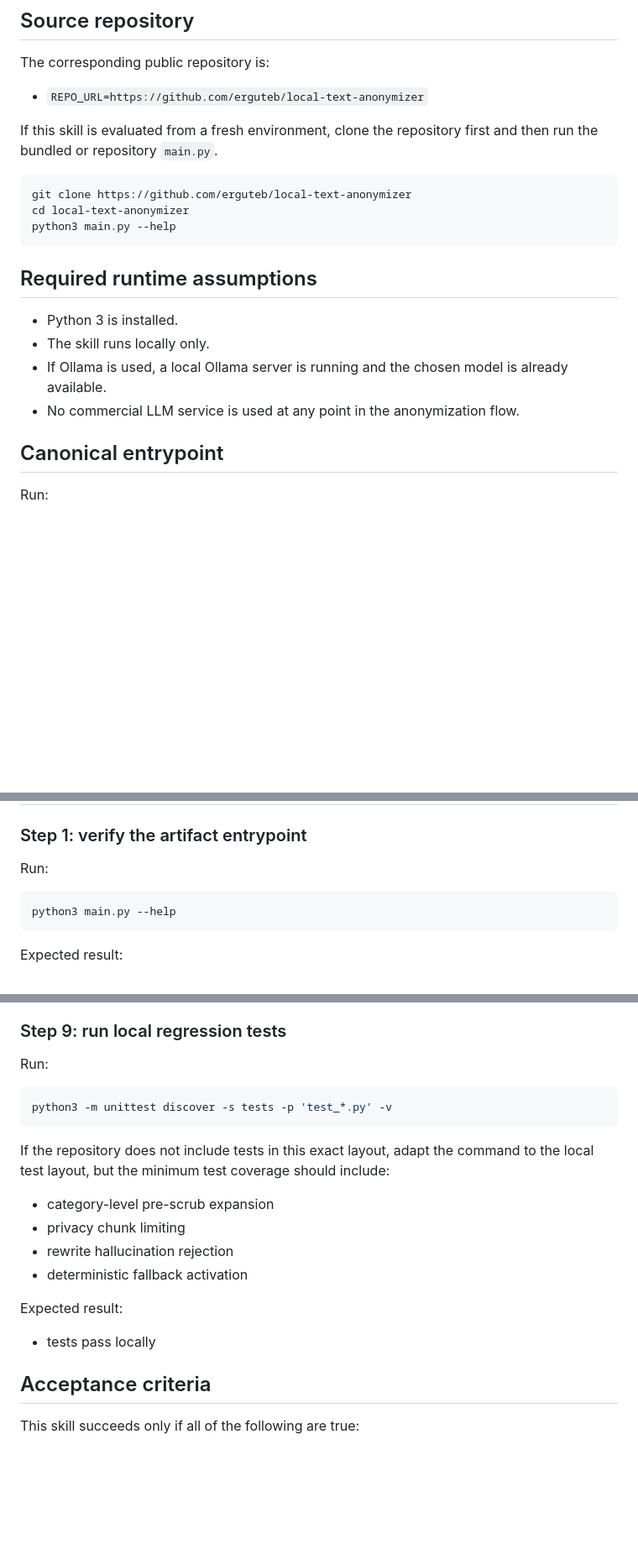
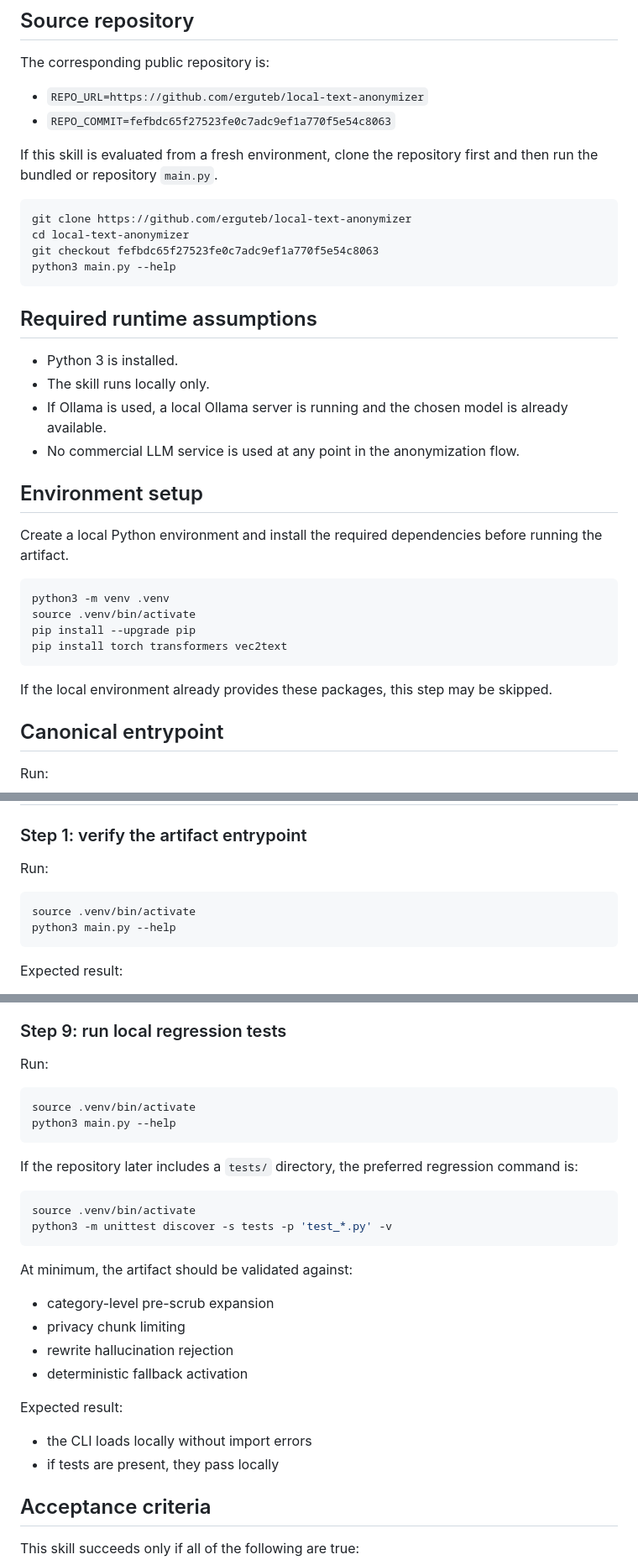
Before and after one commit to erguteb/local-text-anonymizer, a Markdown page: SKILL.md, 3 parts joined by grey strips. Shown at 84% size. GitHub-like rendering; blank space fills up the shorter version.

````diff
--- a/SKILL.md
+++ b/SKILL.md
@@ -25,12 +25,14 @@ This skill is designed for repositories that already contain a local anonymizer
 The corresponding public repository is:
 
 - `REPO_URL=https://github.com/erguteb/local-text-anonymizer`
+- `REPO_COMMIT=fefbdc65f27523fe0c7adc9ef1a770f5e54c8063`
 
 If this skill is evaluated from a fresh environment, clone the repository first and then run the bundled or repository `main.py`.
 
 ```bash
 git clone https://github.com/erguteb/local-text-anonymizer
 cd local-text-anonymizer
+git checkout fefbdc65f27523fe0c7adc9ef1a770f5e54c8063
 python3 main.py --help
 ```
 
@@ -40,6 +42,19 @@ python3 main.py --help
 - The skill runs locally only.
 - If Ollama is used, a local Ollama server is running and the chosen model is already available.
 - No commercial LLM service is used at any point in the anonymization flow.
+
+## Environment setup
+
+Create a local Python environment and install the required dependencies before running the artifact.
+
+```bash
+python3 -m venv .venv
+source .venv/bin/activate
+pip install --upgrade pip
+pip install torch transformers vec2text
+```
+
+If the local environment already provides these packages, this step may be skipped.
 
 ## Canonical entrypoint
 
@@ -69,6 +84,7 @@ The final pipeline must satisfy all of the following:
 Run:
 
 ```bash
+source .venv/bin/activate
 python3 main.py --help
 ```
 
@@ -210,10 +227,18 @@ Expected result:
 Run:
 
 ```bash
+source .venv/bin/activate
+python3 main.py --help
+```
+
+If the repository later includes a `tests/` directory, the preferred regression command is:
+
+```bash
+source .venv/bin/activate
 python3 -m unittest discover -s tests -p 'test_*.py' -v
 ```
 
-If the repository does not include tests in this exact layout, adapt the command to the local test layout, but the minimum test coverage should include:
+At minimum, the artifact should be validated against:
 
 - category-level pre-scrub expansion
 - privacy chunk limiting
@@ -222,7 +247,8 @@ If the repository does not include tests in this exact layout, adapt the command
 
 Expected result:
 
-- tests pass locally
+- the CLI loads locally without import errors
+- if tests are present, they pass locally
 
 ## Acceptance criteria
 
````
Also changed, not shown: other parts of SKILL.md (+1 -0 lines).
